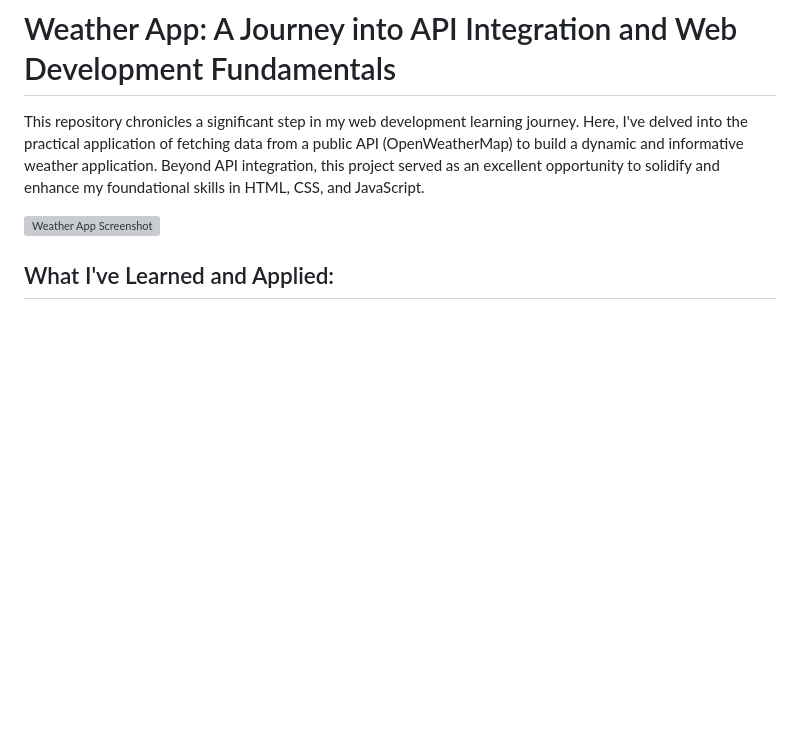
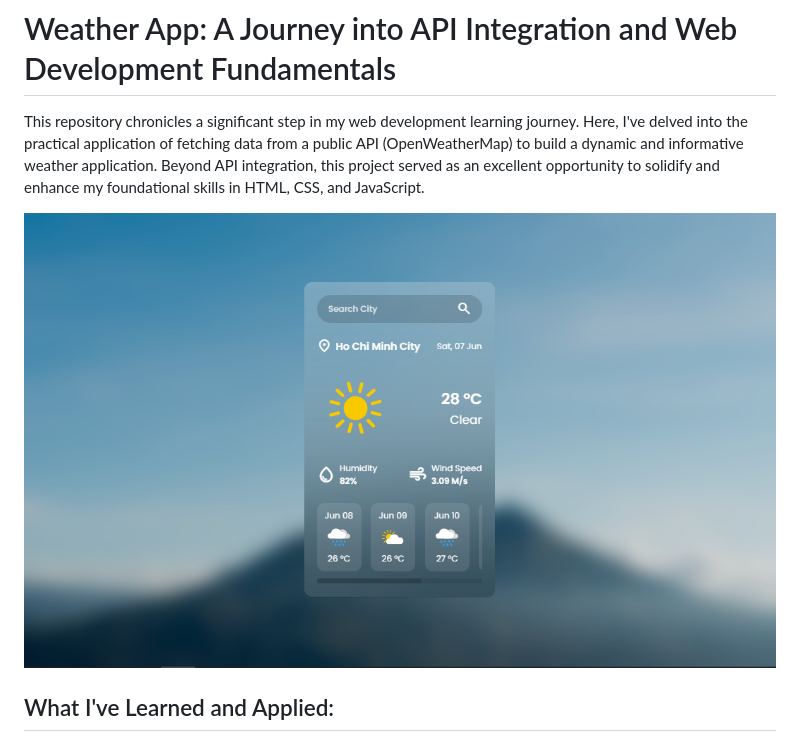
Before and after one commit to shongon-be/weather-api, a Markdown page: README.md, the part around the change. GitHub-like rendering; blank space fills up the shorter version; grey boxes are pictures that could not be loaded.

```diff
--- a/README.md
+++ b/README.md
@@ -2,7 +2,7 @@
 
 This repository chronicles a significant step in my web development learning journey. Here, I've delved into the practical application of fetching data from a public API (OpenWeatherMap) to build a dynamic and informative weather application. Beyond API integration, this project served as an excellent opportunity to solidify and enhance my foundational skills in HTML, CSS, and JavaScript.
 
-![Weather App Screenshot](assets\demo-image.png)
+![Weather App Screenshot](assets/demo-image.png)
 
 ## What I've Learned and Applied:
 
```
